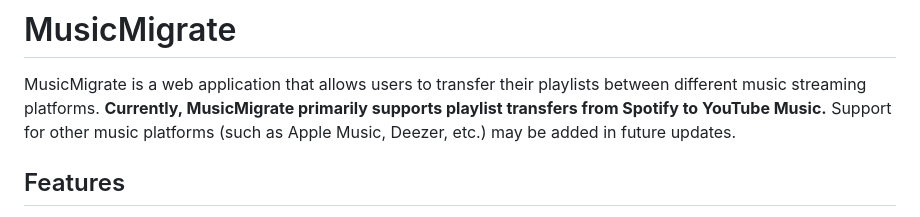
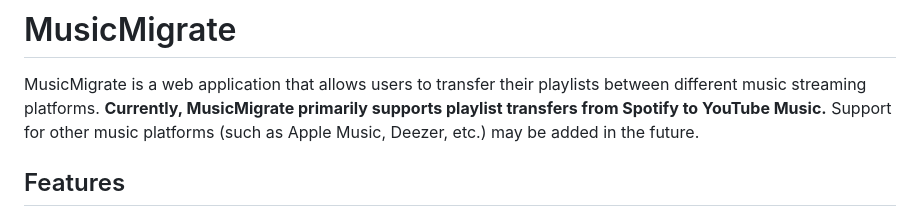
Before and after one commit to TazinoA/MusicMigrate, a Markdown page: README.md, the part around the change. Drawn GitHub-style.

```diff
--- a/README.md
+++ b/README.md
@@ -1,7 +1,7 @@
 # MusicMigrate
 
 MusicMigrate is a web application that allows users to transfer their playlists between different music streaming platforms.
-**Currently, MusicMigrate primarily supports playlist transfers from Spotify to YouTube Music.** Support for other music platforms (such as Apple Music, Deezer, etc.) may be added in future updates.
+**Currently, MusicMigrate primarily supports playlist transfers from Spotify to YouTube Music.** Support for other music platforms (such as Apple Music, Deezer, etc.) may be added in the future.
 
 ## Features
 
```
